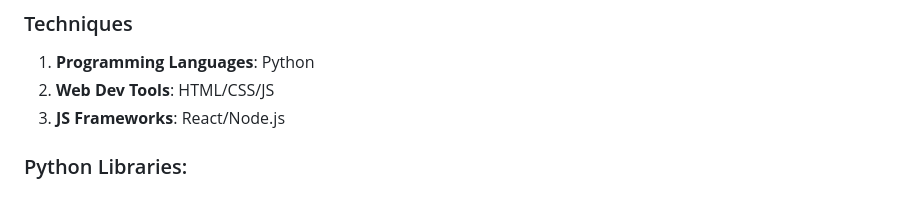
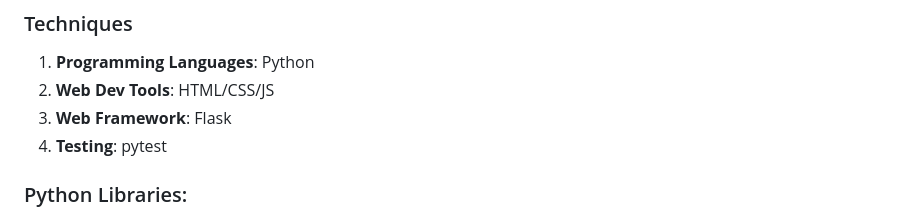
Before and after one commit to CS-179K/Meta-Scan, a Markdown page: README.md, the part around the change. GitHub-like rendering.

Commit message:
Correct documented web framework and testing tools
List Flask and pytest in the implementation stack.

```diff
--- a/README.md
+++ b/README.md
@@ -94,7 +94,8 @@ python -m pytest
 ### Techniques
 1. **Programming Languages**: Python
 2. **Web Dev Tools**: HTML/CSS/JS
-3. **JS Frameworks**: React/Node.js
+3. **Web Framework**: Flask
+4. **Testing**: pytest
 
 ### Python Libraries:
 1. **OpenCV**: image processing
```
